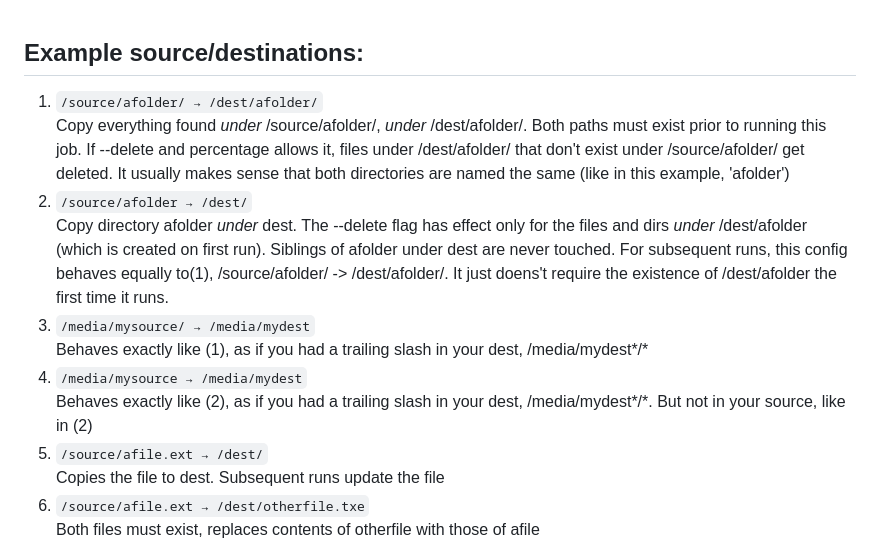
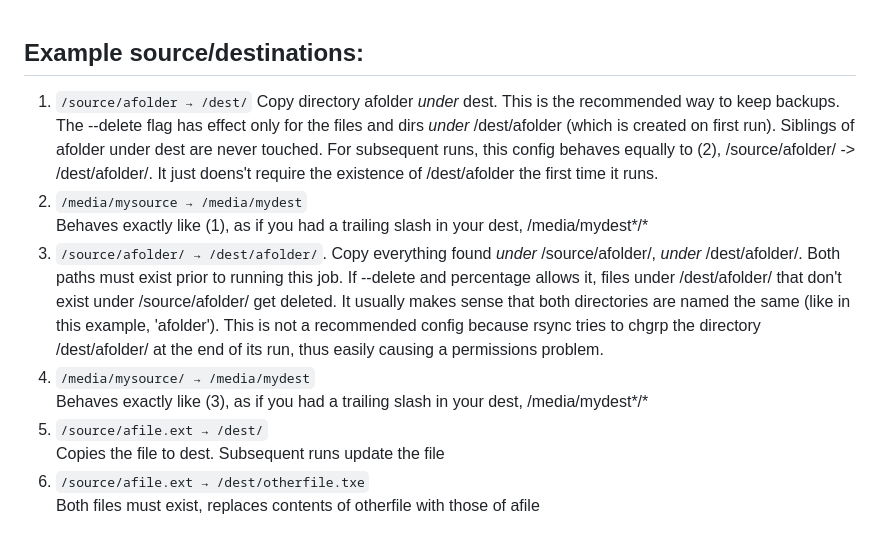
Before and after one commit to mchatzi/mirrorr, a Markdown page: docs/configuration.md, the part around the change. GitHub-like rendering.

Commit message:
Explain some perms issues

```diff
--- a/docs/configuration.md
+++ b/docs/configuration.md
@@ -1,12 +1,12 @@
 ## Example source/destinations:
-1. `/source/afolder/ → /dest/afolder/`
-   Copy everything found _under_ /source/afolder/, _under_ /dest/afolder/. Both paths must exist prior to running this job. If --delete and percentage allows it, files under /dest/afolder/ that don't exist under /source/afolder/ get deleted. It usually makes sense that both directories are named the same (like in this example, 'afolder')
 1. `/source/afolder → /dest/`
-   Copy directory afolder _under_ dest. The --delete flag has effect only for the files and dirs _under_ /dest/afolder (which is created on first run). Siblings of afolder under dest are never touched. For subsequent runs, this config behaves equally to(1), /source/afolder/ -> /dest/afolder/. It just doens't require the existence of /dest/afolder the first time it runs.
+   Copy directory afolder _under_ dest. This is the recommended way to keep backups. The --delete flag has effect only for the files and dirs _under_ /dest/afolder (which is created on first run). Siblings of afolder under dest are never touched. For subsequent runs, this config behaves equally to (2), /source/afolder/ -> /dest/afolder/. It just doens't require the existence of /dest/afolder the first time it runs.
+1. `/media/mysource → /media/mydest`
+   Behaves exactly like (1), as if you had a trailing slash in your dest, /media/mydest*/*
+1. `/source/afolder/ → /dest/afolder/`.
+   Copy everything found _under_ /source/afolder/, _under_ /dest/afolder/. Both paths must exist prior to running this job. If --delete and percentage allows it, files under /dest/afolder/ that don't exist under /source/afolder/ get deleted. It usually makes sense that both directories are named the same (like in this example, 'afolder'). This is not a recommended config because rsync tries to chgrp the directory /dest/afolder/ at the end of its run, thus easily causing a permissions problem.
 1. `/media/mysource/ → /media/mydest`
-   Behaves exactly like (1), as if you had a trailing slash in your dest, /media/mydest*/*
-1. `/media/mysource → /media/mydest`
-   Behaves exactly like (2), as if you had a trailing slash in your dest, /media/mydest*/*. But not in your source, like in (2)
+   Behaves exactly like (3), as if you had a trailing slash in your dest, /media/mydest*/*
 1. `/source/afile.ext → /dest/`
    Copies the file to dest. Subsequent runs update the file
 1. `/source/afile.ext → /dest/otherfile.txe`
```
